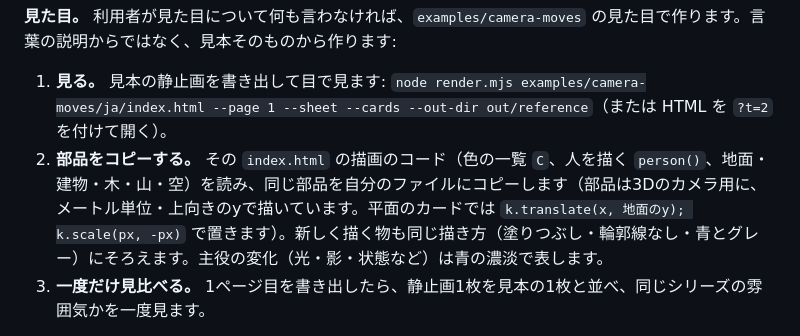
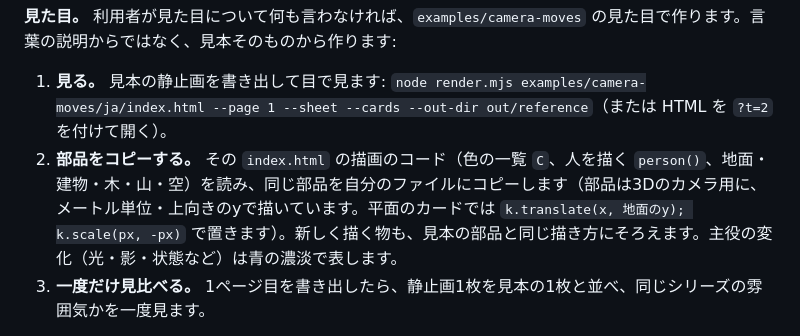
Before and after one commit to showheyohtaki/motion-explainer, a Markdown page: PROMPT.ja.md, the part around the change. Rendered like a GitHub page.

Commit message:
PROMPT: drop the made-up 'no outlines' rule; just match the example's parts
Co-Authored-By: Claude Opus 5.5 <noreply@anthropic.com>

```diff
--- a/PROMPT.ja.md
+++ b/PROMPT.ja.md
@@ -80,7 +80,7 @@ Node.js 18以上と ffmpeg を入れ、最初に一度だけ `npm install && npx
 **見た目。** 利用者が見た目について何も言わなければ、`examples/camera-moves` の見た目で作ります。言葉の説明からではなく、見本そのものから作ります:
 
 1. **見る。** 見本の静止画を書き出して目で見ます: `node render.mjs examples/camera-moves/ja/index.html --page 1 --sheet --cards --out-dir out/reference`（または HTML を `?t=2` を付けて開く）。
-2. **部品をコピーする。** その `index.html` の描画のコード（色の一覧 `C`、人を描く `person()`、地面・建物・木・山・空）を読み、同じ部品を自分のファイルにコピーします（部品は3Dのカメラ用に、メートル単位・上向きのyで描いています。平面のカードでは `k.translate(x, 地面のy); k.scale(px, -px)` で置きます）。新しく描く物も同じ描き方（塗りつぶし・輪郭線なし・青とグレー）にそろえます。主役の変化（光・影・状態など）は青の濃淡で表します。
+2. **部品をコピーする。** その `index.html` の描画のコード（色の一覧 `C`、人を描く `person()`、地面・建物・木・山・空）を読み、同じ部品を自分のファイルにコピーします（部品は3Dのカメラ用に、メートル単位・上向きのyで描いています。平面のカードでは `k.translate(x, 地面のy); k.scale(px, -px)` で置きます）。新しく描く物も、見本の部品と同じ描き方にそろえます。主役の変化（光・影・状態など）は青の濃淡で表します。
 3. **一度だけ見比べる。** 1ページ目を書き出したら、静止画1枚を見本の1枚と並べ、同じシリーズの雰囲気かを一度見ます。
 
 **見た目について一言でも指示があれば、それを `examples/camera-moves` の上に重ねます。** 変えるのは言われた所だけで、作りの骨格（2×4のカード、番号・名前・英語名のラベル、塗りつぶしの簡単な図形、主役が分かる見せ方）は残します。下の色の決まりより、利用者の言葉を優先します。例:
```
Also changed, not shown: PROMPT.md (+1 -1 lines).
